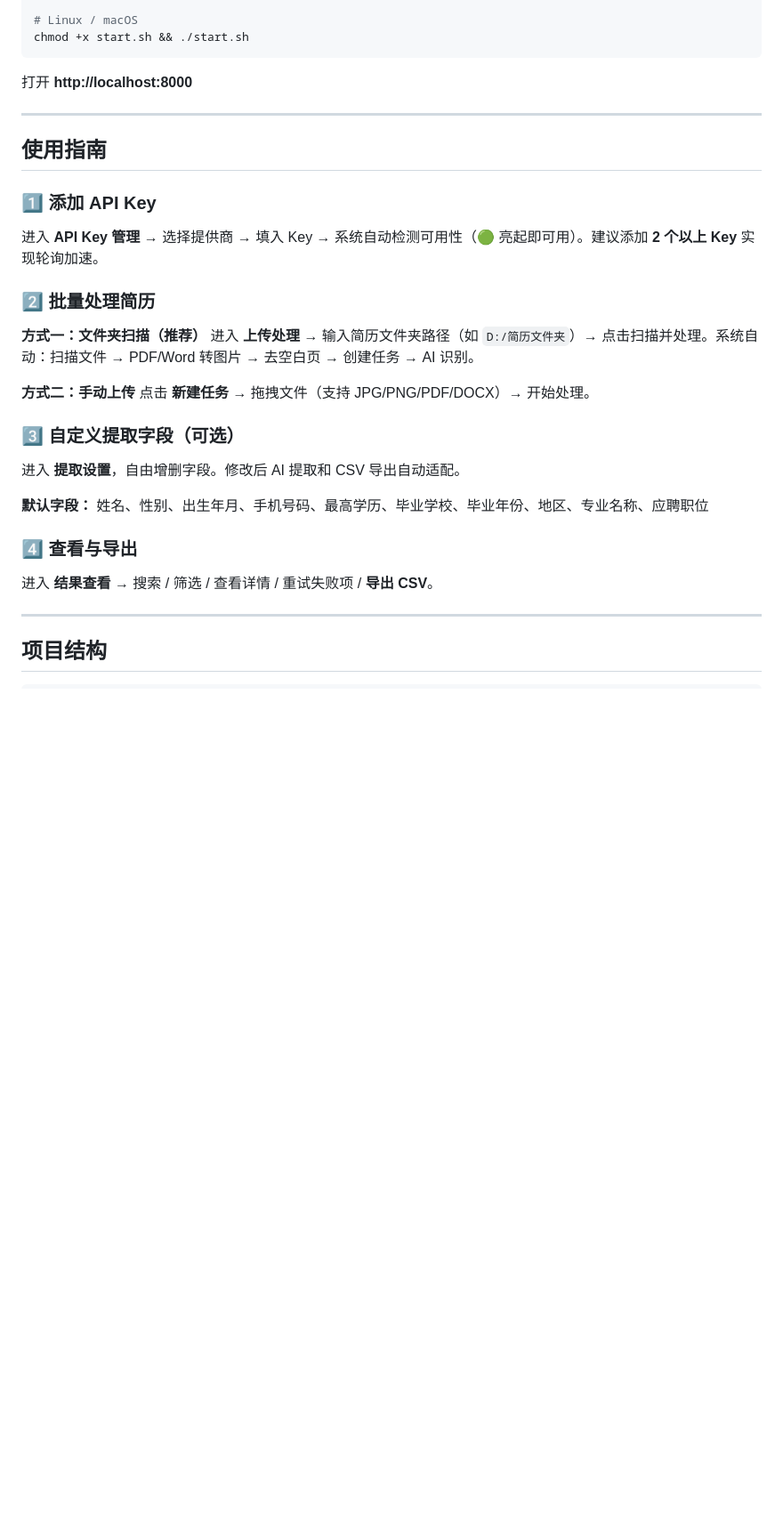
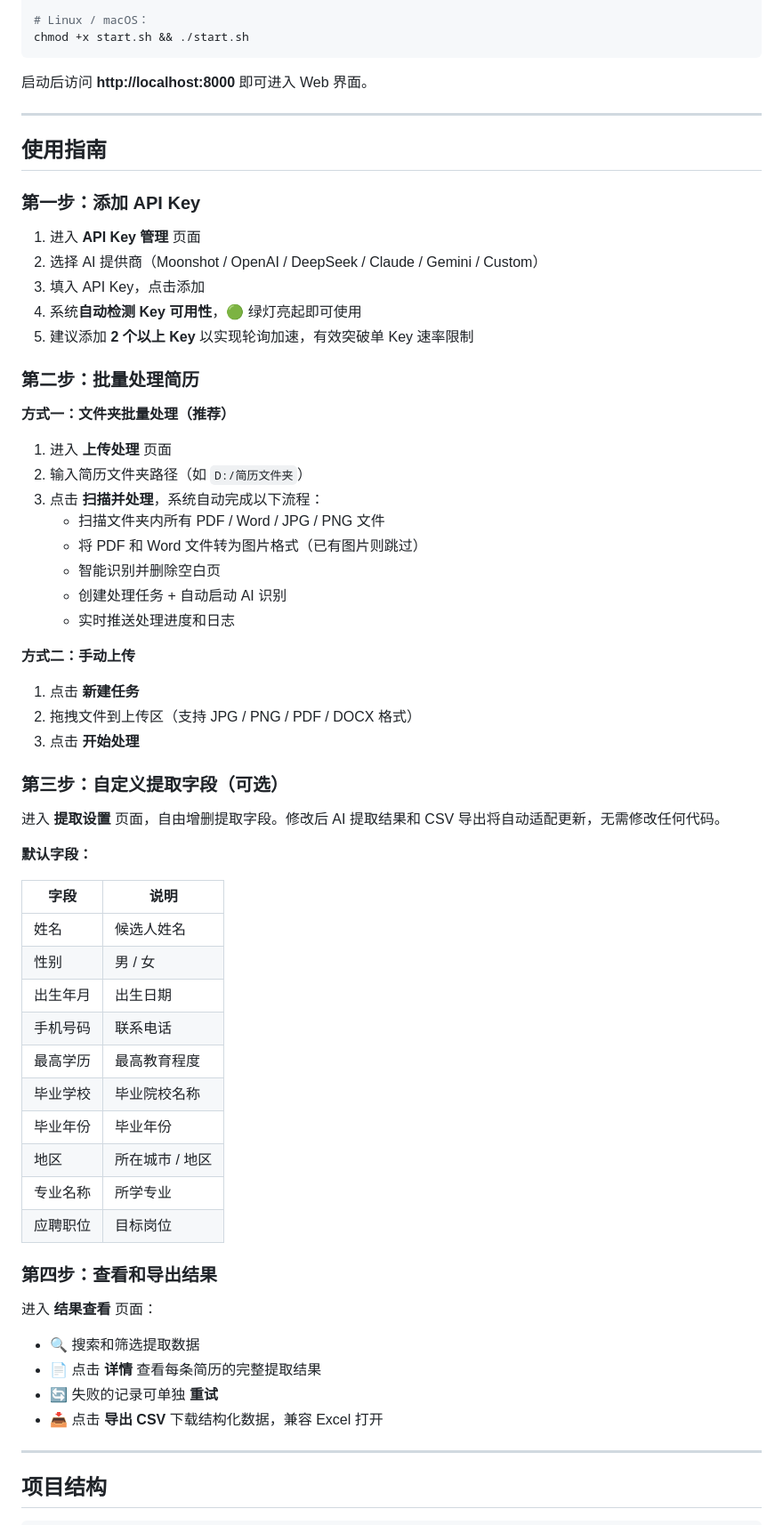
Before and after one commit to Patrick-mufeng/Resume-Information, a Markdown page: README.md, the part around one of its changes. Shown at 89% size. Drawn GitHub-style; blank space fills up the shorter version.

````diff
--- a/README.md
+++ b/README.md
@@ -79,36 +89,68 @@ ENCRYPTION_KEY=上面命令输出的密钥
 start.bat
 
-# Linux / macOS
+# Linux / macOS：
 chmod +x start.sh && ./start.sh
 ```
 
-打开 **http://localhost:8000**
+启动后访问 **http://localhost:8000** 即可进入 Web 界面。
 
 ---
 
 ## 使用指南
 
-### 1️⃣ 添加 API Key
+### 第一步：添加 API Key
 
-进入 **API Key 管理** → 选择提供商 → 填入 Key → 系统自动检测可用性（🟢 亮起即可用）。建议添加 **2 个以上 Key** 实现轮询加速。
+1. 进入 **API Key 管理** 页面
+2. 选择 AI 提供商（Moonshot / OpenAI / DeepSeek / Claude / Gemini / Custom）
+3. 填入 API Key，点击添加
+4. 系统**自动检测 Key 可用性**，🟢 绿灯亮起即可使用
+5. 建议添加 **2 个以上 Key** 以实现轮询加速，有效突破单 Key 速率限制
 
-### 2️⃣ 批量处理简历
+### 第二步：批量处理简历
 
-**方式一：文件夹扫描（推荐）**
-进入 **上传处理** → 输入简历文件夹路径（如 `D:/简历文件夹`）→ 点击扫描并处理。系统自动：扫描文件 → PDF/Word 转图片 → 去空白页 → 创建任务 → AI 识别。
+**方式一：文件夹批量处理（推荐）**
+
+1. 进入 **上传处理** 页面
+2. 输入简历文件夹路径（如 `D:/简历文件夹`）
+3. 点击 **扫描并处理**，系统自动完成以下流程：
+   - 扫描文件夹内所有 PDF / Word / JPG / PNG 文件
+   - 将 PDF 和 Word 文件转为图片格式（已有图片则跳过）
+   - 智能识别并删除空白页
+   - 创建处理任务 + 自动启动 AI 识别
+   - 实时推送处理进度和日志
 
 **方式二：手动上传**
-点击 **新建任务** → 拖拽文件（支持 JPG/PNG/PDF/DOCX）→ 开始处理。
 
-### 3️⃣ 自定义提取字段（可选）
+1. 点击 **新建任务**
+2. 拖拽文件到上传区（支持 JPG / PNG / PDF / DOCX 格式）
+3. 点击 **开始处理**
 
-进入 **提取设置**，自由增删字段。修改后 AI 提取和 CSV 导出自动适配。
+### 第三步：自定义提取字段（可选）
 
-**默认字段：** 姓名、性别、出生年月、手机号码、最高学历、毕业学校、毕业年份、地区、专业名称、应聘职位
+进入 **提取设置** 页面，自由增删提取字段。修改后 AI 提取结果和 CSV 导出将自动适配更新，无需修改任何代码。
 
-### 4️⃣ 查看与导出
+**默认字段：**
 
-进入 **结果查看** → 搜索 / 筛选 / 查看详情 / 重试失败项 / **导出 CSV**。
+| 字段 | 说明 |
+|------|------|
+| 姓名 | 候选人姓名 |
+| 性别 | 男 / 女 |
+| 出生年月 | 出生日期 |
+| 手机号码 | 联系电话 |
+| 最高学历 | 最高教育程度 |
+| 毕业学校 | 毕业院校名称 |
+| 毕业年份 | 毕业年份 |
+| 地区 | 所在城市 / 地区 |
+| 专业名称 | 所学专业 |
+| 应聘职位 | 目标岗位 |
+
+### 第四步：查看和导出结果
+
+进入 **结果查看** 页面：
+- 🔍 搜索和筛选提取数据
+- 📄 点击 **详情** 查看每条简历的完整提取结果
+- 🔄 失败的记录可单独 **重试**
+- 📥 点击 **导出 CSV** 下载结构化数据，兼容 Excel 打开
 
 ---
 
````
Also changed, not shown: other parts of README.md (+51 -43 lines).
